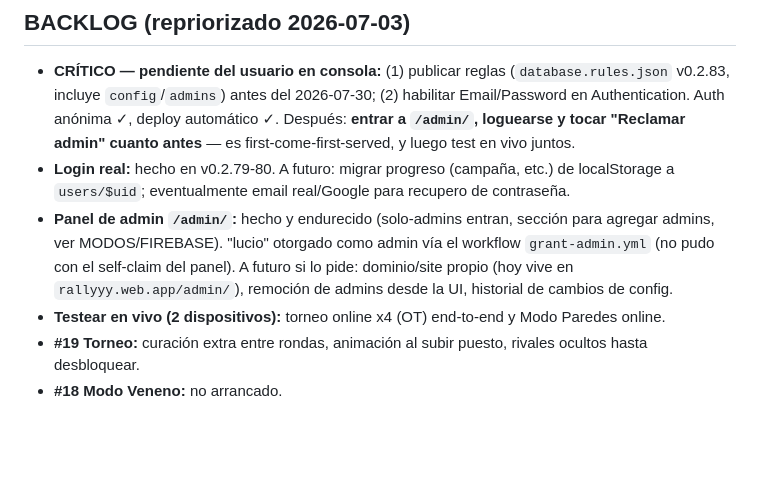
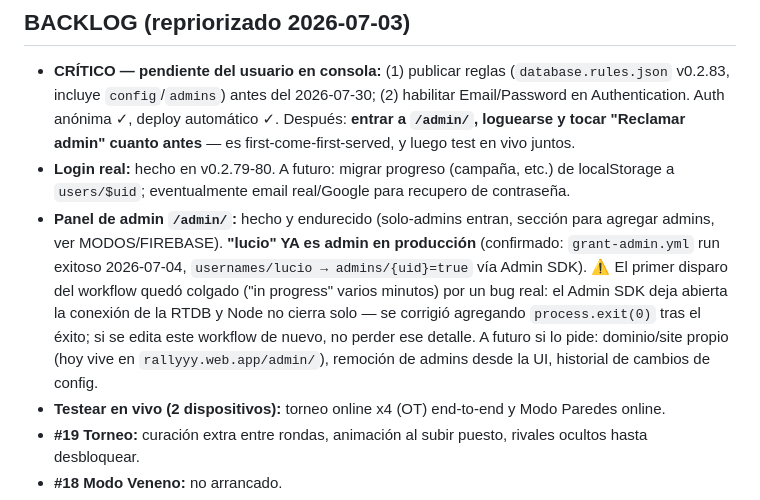
Before and after one commit to guerrasur/rally-alpha, a Markdown page: RALLY_SESSION_STATE.md, the part around the change. Rendered like a GitHub page; blank space fills up the shorter version.

Commit message:
Docs: confirmar que lucio ya es admin en producción
Co-Authored-By: Claude Sonnet 5 <noreply@anthropic.com>
Claude-Session: https://claude.ai/code/session_018vpXvCDAXUM7uhV5oiaQbL

```diff
--- a/RALLY_SESSION_STATE.md
+++ b/RALLY_SESSION_STATE.md
@@ -71,7 +71,7 @@ Tablero 7x7 (9 paredes), movimientos simultáneos. Ítems: 🗡️ power_dmg,
 ## BACKLOG (repriorizado 2026-07-03)
 - **CRÍTICO — pendiente del usuario en consola:** (1) publicar reglas (`database.rules.json` v0.2.83, incluye `config`/`admins`) antes del 2026-07-30; (2) habilitar Email/Password en Authentication. Auth anónima ✓, deploy automático ✓. Después: **entrar a `/admin/`, loguearse y tocar "Reclamar admin" cuanto antes** — es first-come-first-served, y luego test en vivo juntos.
 - **Login real:** hecho en v0.2.79-80. A futuro: migrar progreso (campaña, etc.) de localStorage a `users/$uid`; eventualmente email real/Google para recupero de contraseña.
-- **Panel de admin `/admin/`:** hecho y endurecido (solo-admins entran, sección para agregar admins, ver MODOS/FIREBASE). "lucio" otorgado como admin vía el workflow `grant-admin.yml` (no pudo con el self-claim del panel). A futuro si lo pide: dominio/site propio (hoy vive en `rallyyy.web.app/admin/`), remoción de admins desde la UI, historial de cambios de config.
+- **Panel de admin `/admin/`:** hecho y endurecido (solo-admins entran, sección para agregar admins, ver MODOS/FIREBASE). **"lucio" YA es admin en producción** (confirmado: `grant-admin.yml` run exitoso 2026-07-04, `usernames/lucio → admins/{uid}=true` vía Admin SDK). ⚠️ El primer disparo del workflow quedó colgado ("in progress" varios minutos) por un bug real: el Admin SDK deja abierta la conexión de la RTDB y Node no cierra solo — se corrigió agregando `process.exit(0)` tras el éxito; si se edita este workflow de nuevo, no perder ese detalle. A futuro si lo pide: dominio/site propio (hoy vive en `rallyyy.web.app/admin/`), remoción de admins desde la UI, historial de cambios de config.
 - **Testear en vivo (2 dispositivos):** torneo online x4 (OT) end-to-end y Modo Paredes online.
 - **#19 Torneo:** curación extra entre rondas, animación al subir puesto, rivales ocultos hasta desbloquear.
 - **#18 Modo Veneno:** no arrancado.
```
